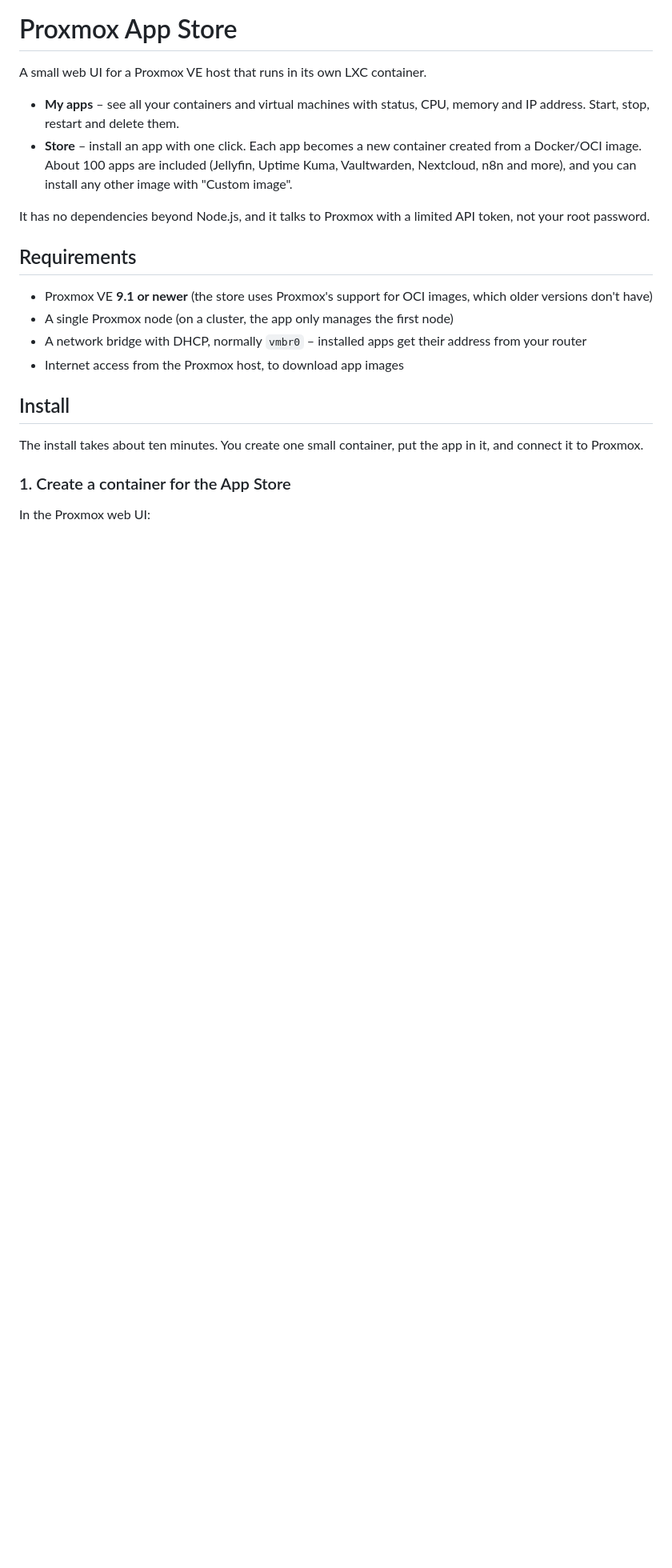
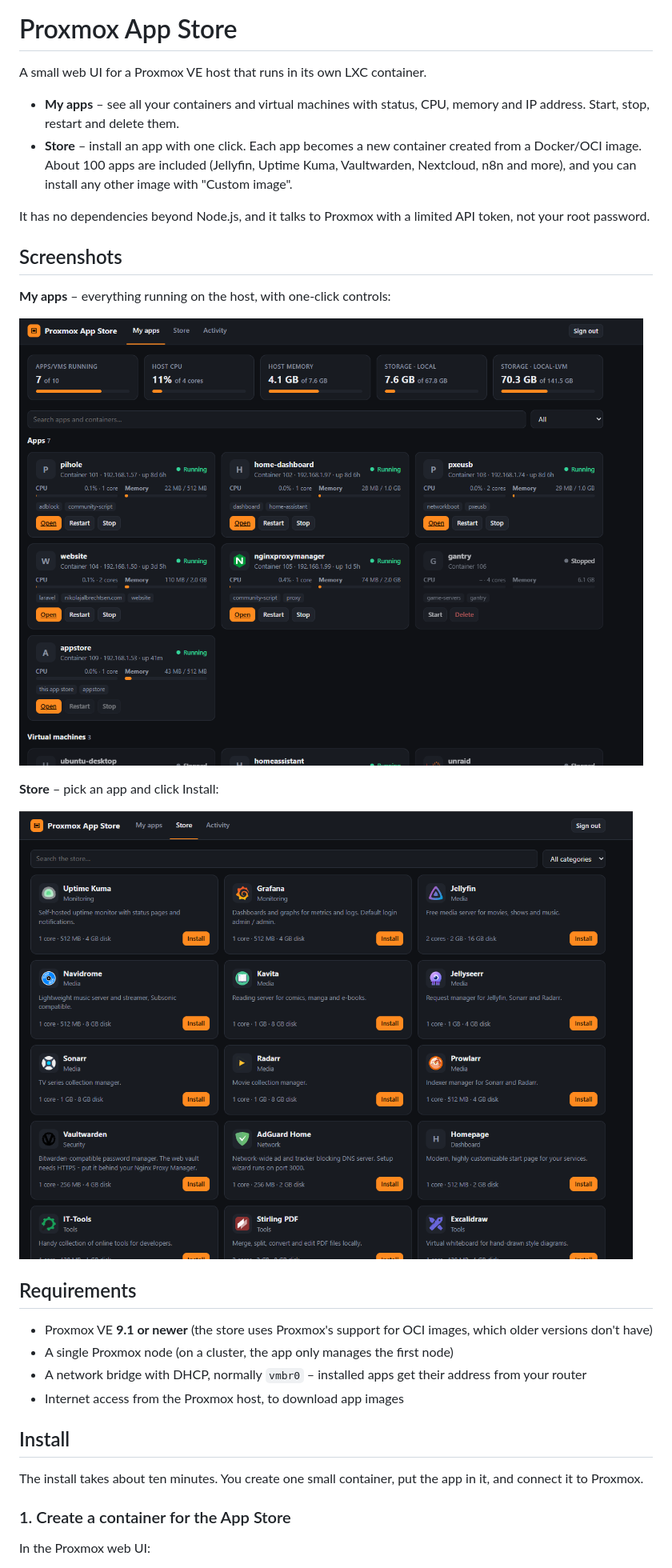
Before and after one commit to nikolajalbrechtsen/proxmox-appstore, a Markdown page: README.md, the part around the change. Shown at 80% size. Drawn GitHub-style; pictures changed too: docs/my-apps.png (added), docs/store.png (added); blank space fills up the shorter version.

Commit message:
README: add screenshots of My apps and Store
Co-Authored-By: Claude Fable 5.2 <noreply@anthropic.com>

```diff
--- a/README.md
+++ b/README.md
@@ -6,6 +6,16 @@ A small web UI for a Proxmox VE host that runs in its own LXC container.
 - **Store** – install an app with one click. Each app becomes a new container created from a Docker/OCI image. About 100 apps are included (Jellyfin, Uptime Kuma, Vaultwarden, Nextcloud, n8n and more), and you can install any other image with "Custom image".
 
 It has no dependencies beyond Node.js, and it talks to Proxmox with a limited API token, not your root password.
+
+## Screenshots
+
+**My apps** – everything running on the host, with one-click controls:
+
+![My apps: overview of containers and virtual machines with status, CPU and memory](docs/my-apps.png)
+
+**Store** – pick an app and click Install:
+
+![Store: grid of apps with an Install button on each](docs/store.png)
 
 ## Requirements
 
```
